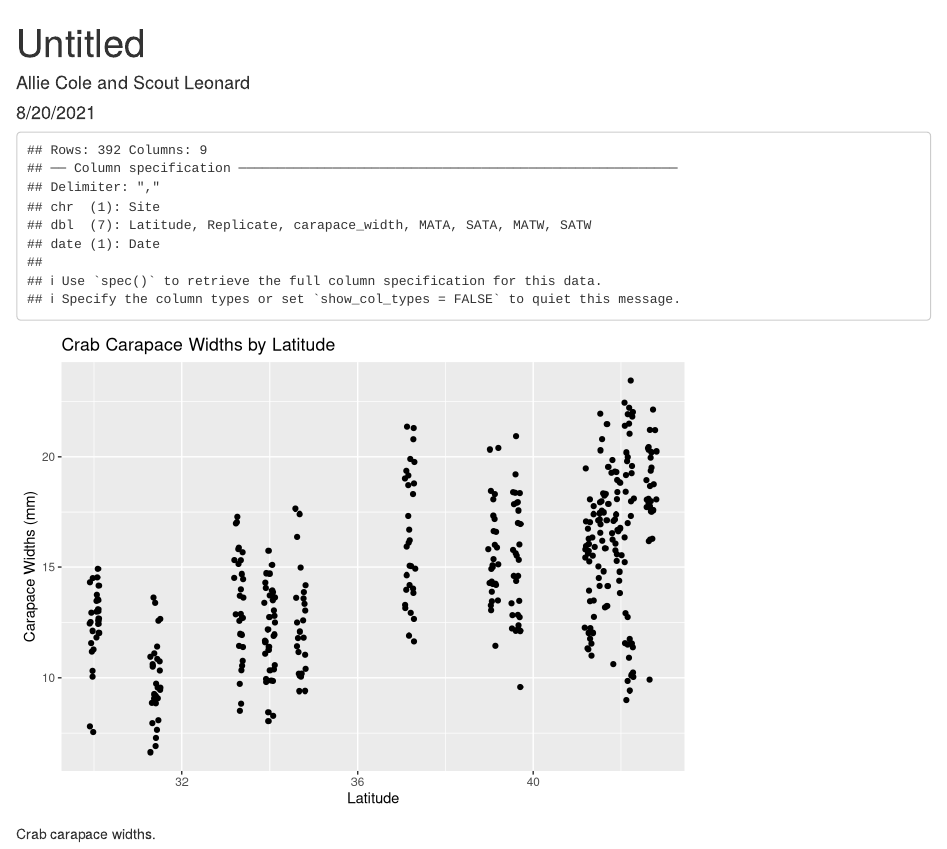
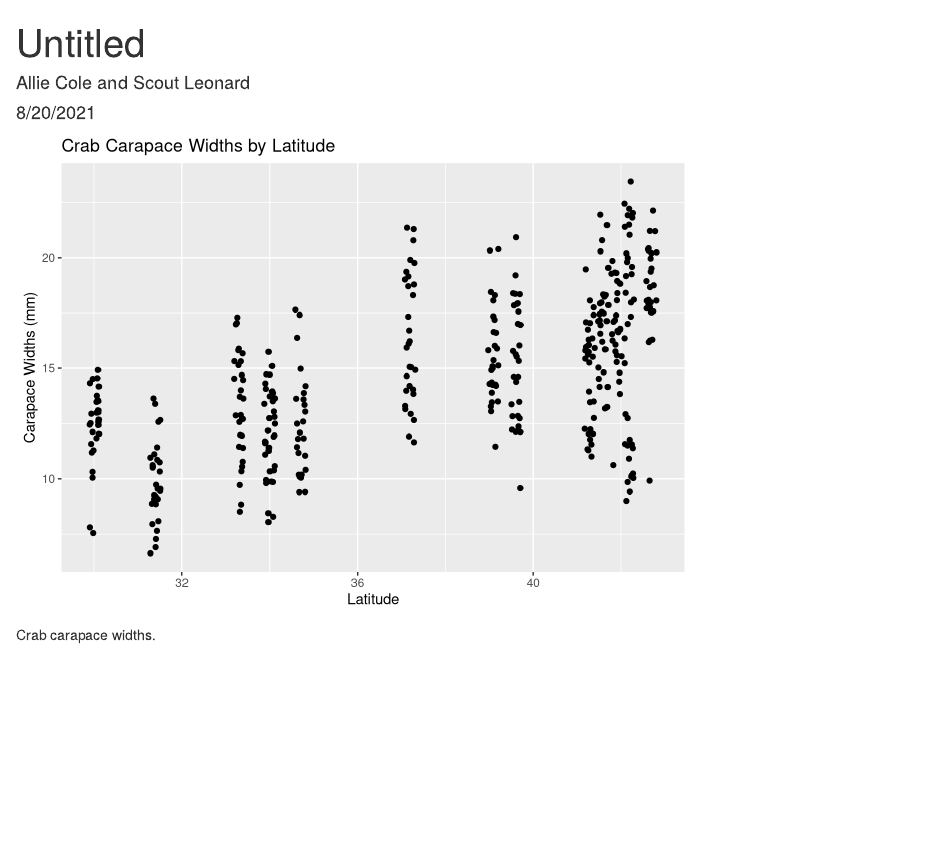
Before and after one commit to AllieCole/fiddler-crab-sizes, an R Markdown document (crab_colab.Rmd): the page in a window 1100 px wide, from its top. Rendered offline with R 4.5, knitr and Pandoc, with nearby package versions; code that draws random numbers runs with fixed seeds of ours.

Commit message:
fixed our code showing up issue

````diff
--- a/crab_colab.Rmd
+++ b/crab_colab.Rmd
@@ -13,7 +13,7 @@ library(janitor)
 library(kableExtra)
 ```
 
-```{r, echo = FALSE}
+```{r, include = FALSE, echo = FALSE}
 crab_data <- read_csv(here("data", "HTL-MAR-FiddlerCrabBodySize.csv"))
 ```
 
````
Also changed, not shown: crab_colab.html, crab_colab.Rmd (2 more changed lines).
